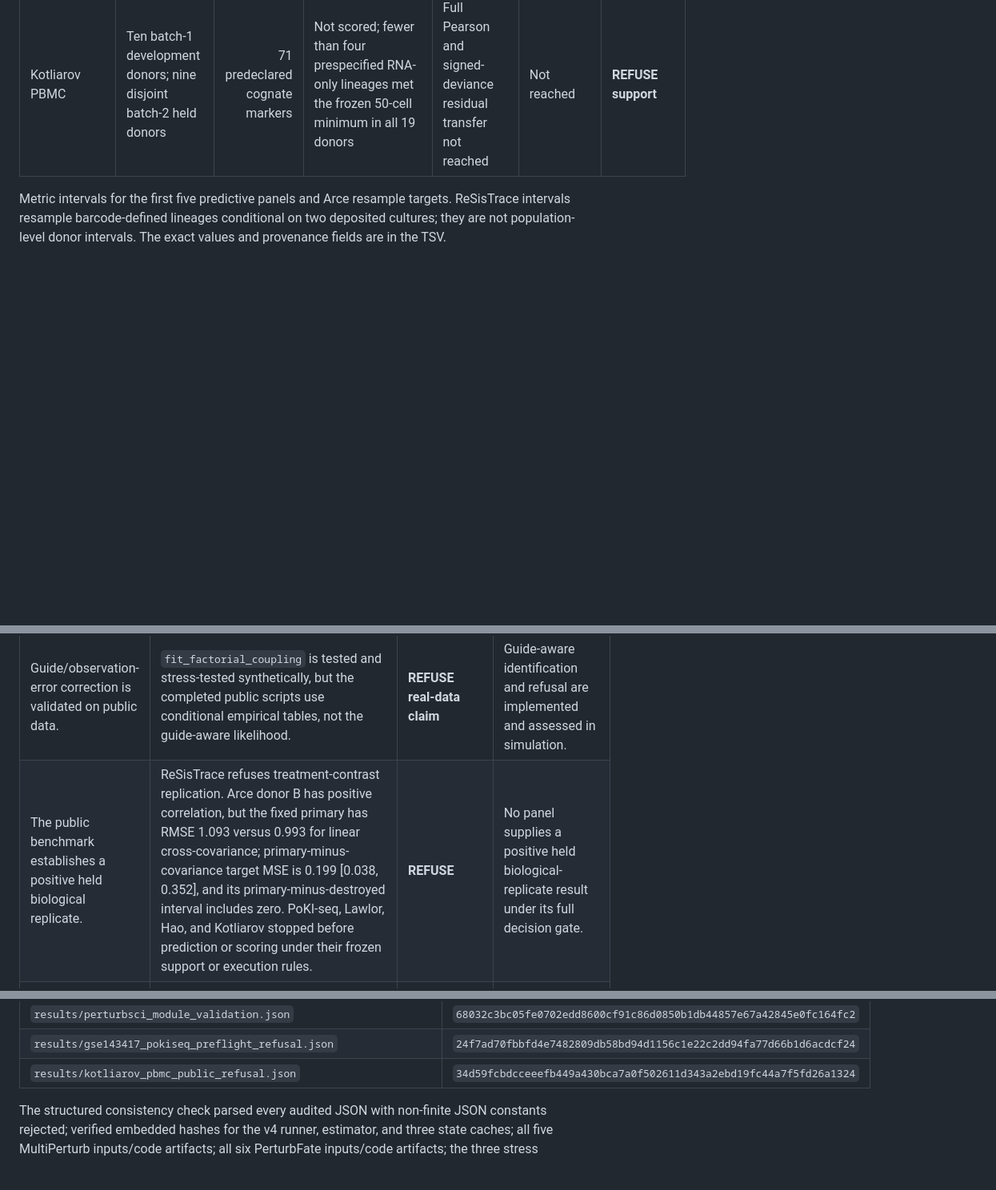
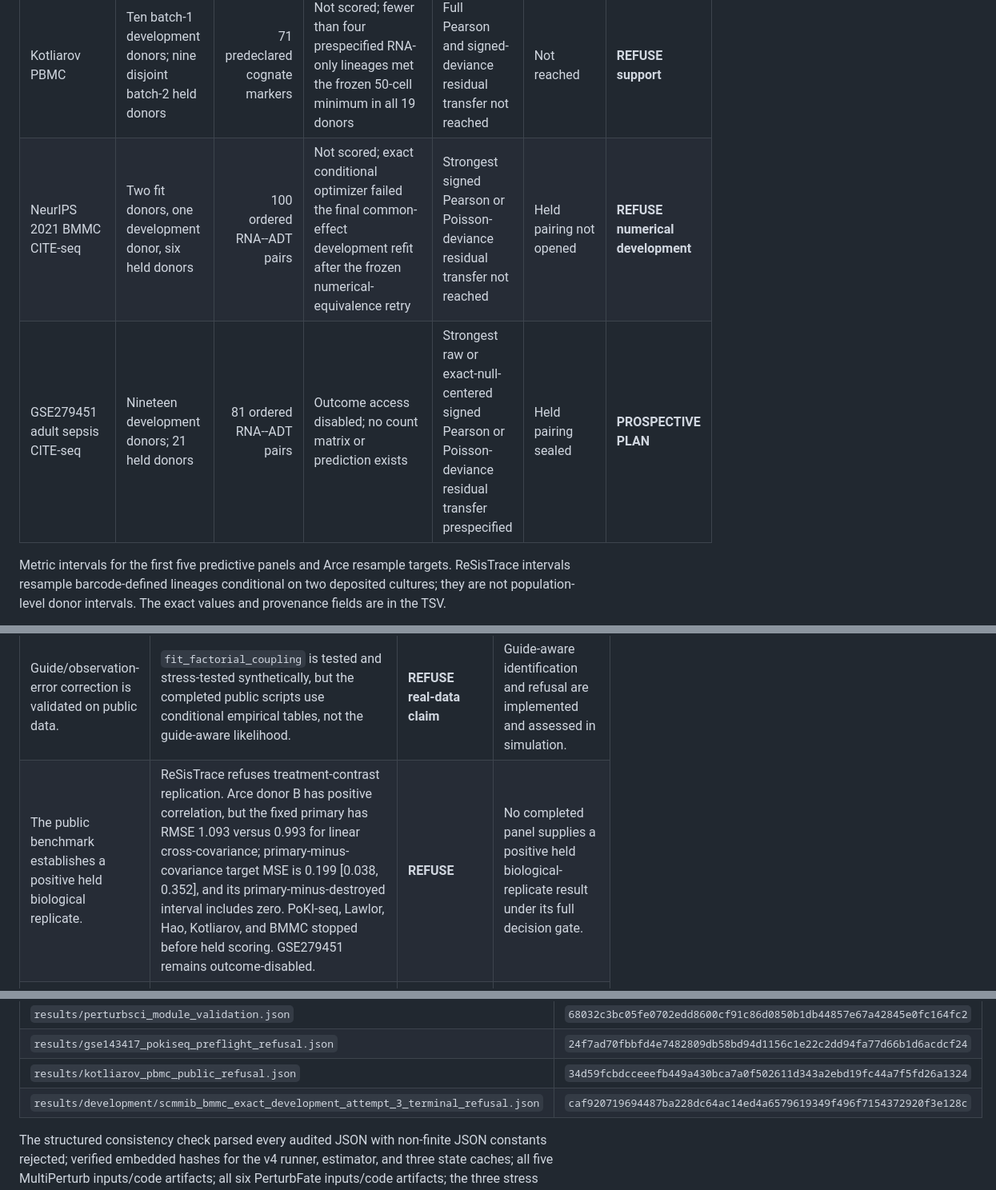
Before and after one commit to sushaan-k/coupling-fields-benchmark, a Markdown page: FINAL_PUBLIC_EVIDENCE_LEDGER.md, 3 parts joined by grey strips. Shown at 80% size. Rendered like a GitHub page; blank space fills up the shorter version.

```diff
--- a/FINAL_PUBLIC_EVIDENCE_LEDGER.md
+++ b/FINAL_PUBLIC_EVIDENCE_LEDGER.md
@@ -55,6 +63,8 @@ reproduce across public paired assays.
 | Lawlor HCA PBMC | Six development donors; four held donors | Predeclared aliases | Not scored; frozen reducer rejected the deposited ADT object type | Not evaluated | Not reached | **REFUSE execution** |
 | Hao GSE164378 | Four development donors; three held donors | Predeclared aliases | Not scored; fewer than 12 markers passed frozen marginal support | Not evaluated | Not reached | **REFUSE support** |
 | Kotliarov PBMC | Ten batch-1 development donors; nine disjoint batch-2 held donors | 71 predeclared cognate markers | Not scored; fewer than four prespecified RNA-only lineages met the frozen 50-cell minimum in all 19 donors | Full Pearson and signed-deviance residual transfer not reached | Not reached | **REFUSE support** |
+| NeurIPS 2021 BMMC CITE-seq | Two fit donors, one development donor, six held donors | 100 ordered RNA--ADT pairs | Not scored; exact conditional optimizer failed the final common-effect development refit after the frozen numerical-equivalence retry | Strongest signed Pearson or Poisson-deviance residual transfer not reached | Held pairing not opened | **REFUSE numerical development** |
+| GSE279451 adult sepsis CITE-seq | Nineteen development donors; 21 held donors | 81 ordered RNA--ADT pairs | Outcome access disabled; no count matrix or prediction exists | Strongest raw or exact-null-centered signed Pearson or Poisson-deviance residual transfer prespecified | Held pairing sealed | **PROSPECTIVE PLAN** |
 
 Metric intervals for the first five predictive panels and Arce resample
 targets. ReSisTrace intervals resample barcode-defined lineages conditional on
@@ -74,7 +84,7 @@ exact values and provenance fields are in the TSV.
 | The structured primary improves matched baselines. | The predeclared three-panel gate records 0 wins; MultiPerturb and PerturbFate also fail. | **REFUSE** | The structural estimator is a fixed denoiser evaluated beside simpler baselines, not a superior predictor. |
 | The scGPT hypergraph contributes specific biological information. | The shuffled graph matches or exceeds the primary in PerturbSci and PerturbFate; no positive panel isolates a graph-specific gain. | **REFUSE** | scGPT supplies a frozen structural prior; its specific benefit was not established. |
 | Guide/observation-error correction is validated on public data. | `fit_factorial_coupling` is tested and stress-tested synthetically, but the completed public scripts use conditional empirical tables, not the guide-aware likelihood. | **REFUSE real-data claim** | Guide-aware identification and refusal are implemented and assessed in simulation. |
-| The public benchmark establishes a positive held biological replicate. | ReSisTrace refuses treatment-contrast replication. Arce donor B has positive correlation, but the fixed primary has RMSE 1.093 versus 0.993 for linear cross-covariance; primary-minus-covariance target MSE is 0.199 [0.038, 0.352], and its primary-minus-destroyed interval includes zero. PoKI-seq, Lawlor, Hao, and Kotliarov stopped before prediction or scoring under their frozen support or execution rules. | **REFUSE** | No panel supplies a positive held biological-replicate result under its full decision gate. |
+| The public benchmark establishes a positive held biological replicate. | ReSisTrace refuses treatment-contrast replication. Arce donor B has positive correlation, but the fixed primary has RMSE 1.093 versus 0.993 for linear cross-covariance; primary-minus-covariance target MSE is 0.199 [0.038, 0.352], and its primary-minus-destroyed interval includes zero. PoKI-seq, Lawlor, Hao, Kotliarov, and BMMC stopped before held scoring. GSE279451 remains outcome-disabled. | **REFUSE** | No completed panel supplies a positive held biological-replicate result under its full decision gate. |
 | Corrected pathway/complex recovery validates the primary. | The strict PerturbSci rerun required high field norm in every held truth and prediction and exclusion under matched destroyed links. It selected no target; no Reactome or CORUM module could pass. | **REFUSE as confirmatory biology** | The earlier averaged-unit enrichments are exploratory; the strict replicated module analysis was negative. |
 | Predicted local neighborhoods recover biological relations. | Mean top-5 neighbor recovery was 0.064 [0.050, 0.079] versus 0.051 [0.041, 0.063] after link destruction; the difference interval included zero and the random-label permutation p-value was 0.283. Reactome edge enrichment refused. CORUM was nominal against random, p=0.0269, but not significant after family correction, q=0.0538. | **REFUSE** | No corrected local-neighborhood claim survives the predeclared controls. |
 | The method is state of the art for perturbation prediction. | No completed comparison establishes this, and the task is association-field reproducibility rather than standard unseen-perturbation response prediction. | **REFUSE** | Do not make a state-of-the-art or direct-superiority claim. |
@@ -158,6 +177,7 @@ Result artifact hashes at this snapshot:
 | `results/perturbsci_module_validation.json` | `68032c3bc05fe0702edd8600cf91c86d0850b1db44857e67a42845e0fc164fc2` |
 | `results/gse143417_pokiseq_preflight_refusal.json` | `24f7ad70fbbfd4e7482809db58bd94d1156c1e22c2dd94fa77d66b1d6acdcf24` |
 | `results/kotliarov_pbmc_public_refusal.json` | `34d59fcbdcceeefb449a430bca7a0f502611d343a2ebd19fc44a7f5fd26a1324` |
+| `results/development/scmmib_bmmc_exact_development_attempt_3_terminal_refusal.json` | `caf920719694487ba228dc64ac14ed4a6579619349f496f7154372920f3e128c` |
 
 The structured consistency check parsed every audited JSON with non-finite JSON
 constants rejected; verified embedded hashes for the v4 runner, estimator, and
```
Also changed, not shown: other parts of FINAL_PUBLIC_EVIDENCE_LEDGER.md (+21 -2 lines), GSE279451_SEPSIS_HELD_DONOR_CONFIRMATION_PROTOCOL_2026-08-28.md (added, +335 -0 lines), GSE279451_SEPSIS_HELD_DONOR_PREFLIGHT_2026-08-28.md (added, +152 -0 lines).
